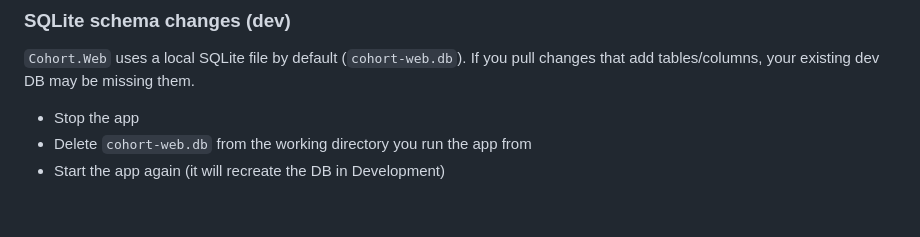
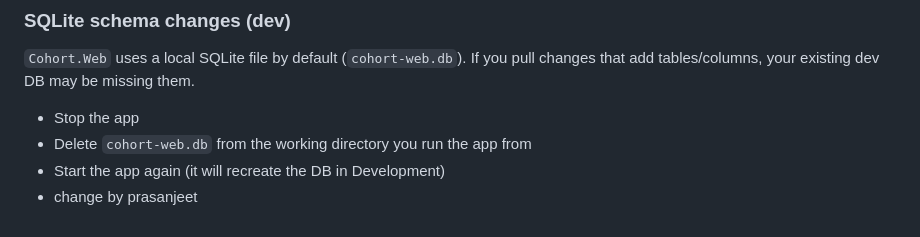
Before and after one commit to divyang4481/cohort, a Markdown page: README.md, the part around the change. Drawn GitHub-style.

Commit message:
change by prasanjeet

```diff
--- a/README.md
+++ b/README.md
@@ -171,3 +171,4 @@ For local development, Cohort.Web seeds `admin@example.com` and `host@example.co
 - Stop the app
 - Delete `cohort-web.db` from the working directory you run the app from
 - Start the app again (it will recreate the DB in Development)
+- change by prasanjeet
```
